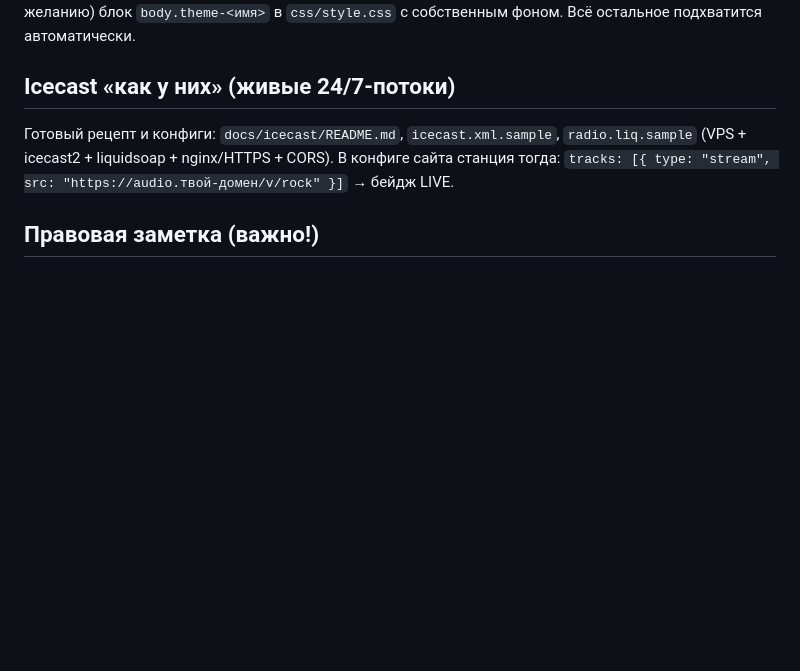
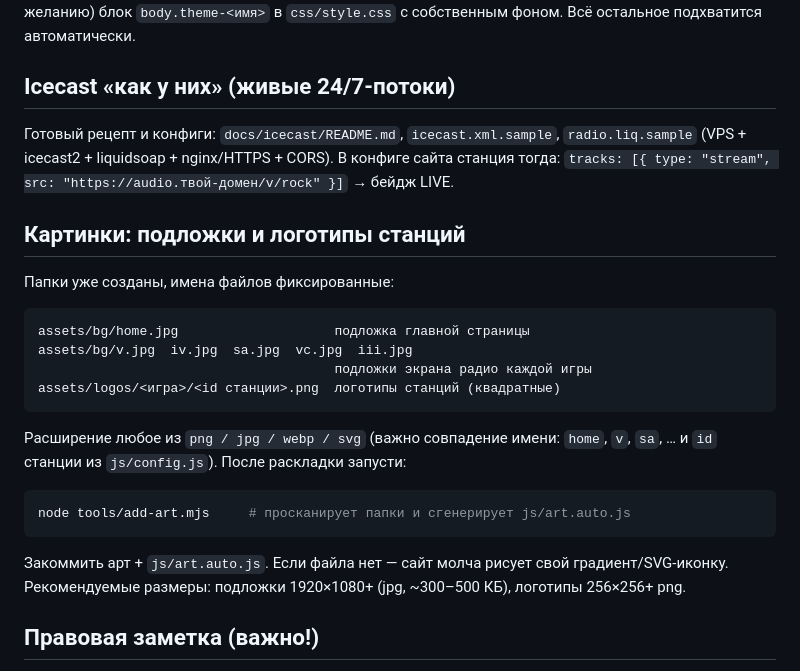
Before and after one commit to Michael-K-cloud/GTA-Radio, a Markdown page: README.md, the part around the change. GitHub-like rendering; blank space fills up the shorter version.

Commit message:
README: инструкция по арту

````diff
--- a/README.md
+++ b/README.md
@@ -116,6 +116,27 @@ tools/check.mjs       автотест интерфейса (playwright, не ч
 (VPS + icecast2 + liquidsoap + nginx/HTTPS + CORS). В конфиге сайта станция тогда:
 `tracks: [{ type: "stream", src: "https://audio.твой-домен/v/rock" }]` → бейдж LIVE.
 
+## Картинки: подложки и логотипы станций
+
+Папки уже созданы, имена файлов фиксированные:
+
+```
+assets/bg/home.jpg                    подложка главной страницы
+assets/bg/v.jpg  iv.jpg  sa.jpg  vc.jpg  iii.jpg
+                                      подложки экрана радио каждой игры
+assets/logos/<игра>/<id станции>.png  логотипы станций (квадратные)
+```
+
+Расширение любое из `png / jpg / webp / svg` (важно совпадение имени: `home`, `v`, `sa`, …
+и `id` станции из `js/config.js`). После раскладки запусти:
+
+```bash
+node tools/add-art.mjs     # просканирует папки и сгенерирует js/art.auto.js
+```
+
+Закоммить арт + `js/art.auto.js`. Если файла нет — сайт молча рисует свой градиент/SVG-иконку.
+Рекомендуемые размеры: подложки 1920×1080+ (jpg, ~300–500 КБ), логотипы 256×256+ png.
+
 ## Правовая заметка (важно!)
 
 Это **неофициальный фанатский прототип**: он не содержит ни кода, ни музыки, ни логотипов
````
